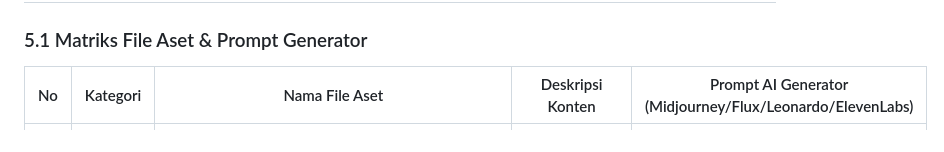
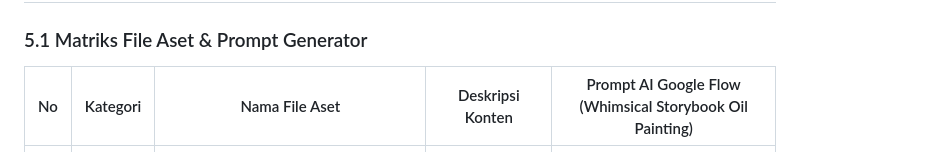
Before and after one commit to NandaAddi/skripsi-dita, a Markdown page: Naskah_Modul_Interaktif_Heyzine_Hikayat.md, the part around one of its changes. Drawn GitHub-style.

Commit message:
style: overhaul asset prompts to whimsical storybook oil painting style

```diff
--- a/Naskah_Modul_Interaktif_Heyzine_Hikayat.md
+++ b/Naskah_Modul_Interaktif_Heyzine_Hikayat.md
@@ -1298,5 +1298,5 @@ Didukung oleh Platform Flipbook Heyzine
 
 ### 5.1 Matriks File Aset & Prompt Generator
 
-| No | Kategori | Nama File Aset | Deskripsi Konten | Prompt AI Generator (Midjourney/Flux/Leonardo/ElevenLabs) |
+| No | Kategori | Nama File Aset | Deskripsi Konten | Prompt AI Google Flow (Whimsical Storybook Oil Painting) |
 |---|---|---|---|---|
```
Also changed, not shown: other parts of Naskah_Modul_Interaktif_Heyzine_Hikayat.md (+8 -6 lines), Panduan_Prompt_Google_Flow_Aset_Hikayat.md (+72 -83 lines).
